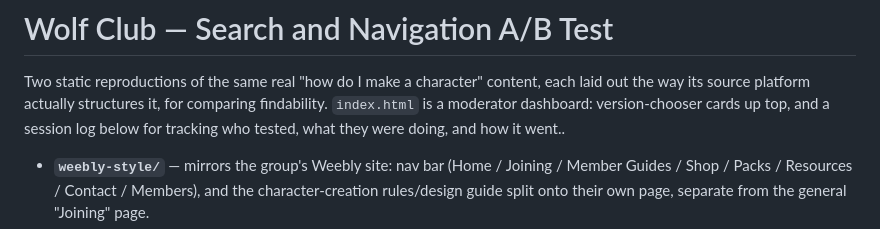
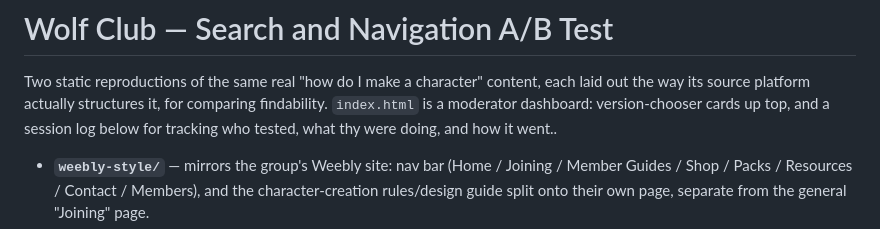
Before and after one commit to ileana101/Wolf-Club, a Markdown page: character-creation-ab-test/README.md, the part around the change. GitHub-like rendering.

```diff
--- a/character-creation-ab-test/README.md
+++ b/character-creation-ab-test/README.md
@@ -3,7 +3,7 @@
 Two static reproductions of the same real "how do I make a character" content,
 each laid out the way its source platform actually structures it, for
 comparing findability. `index.html` is a moderator dashboard: version-chooser
-cards up top, and a session log below for tracking who tested, what they were
+cards up top, and a session log below for tracking who tested, what thy were
 doing, and how it went..
 
 - **`weebly-style/`** — mirrors the group's Weebly site: nav bar (Home /
```
